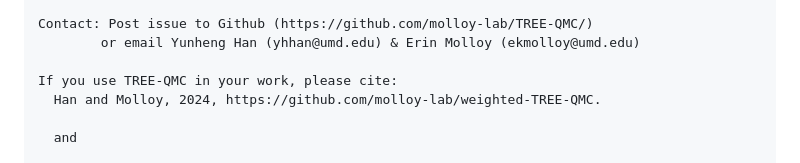
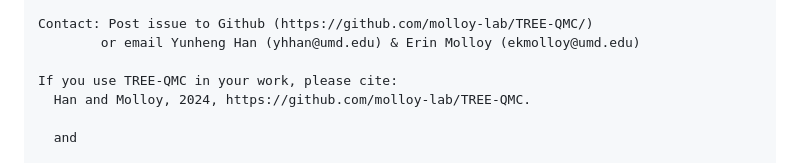
Before and after one commit to molloy-lab/TREE-QMC, a Markdown page: README.md, the part around the change. GitHub-like rendering.

```diff
--- a/README.md
+++ b/README.md
@@ -177,7 +177,7 @@ Contact: Post issue to Github (https://github.com/molloy-lab/TREE-QMC/)
         or email Yunheng Han (yhhan@umd.edu) & Erin Molloy (ekmolloy@umd.edu)
 
 If you use TREE-QMC in your work, please cite:
-  Han and Molloy, 2024, https://github.com/molloy-lab/weighted-TREE-QMC.
+  Han and Molloy, 2024, https://github.com/molloy-lab/TREE-QMC.
 
   and
 
```
